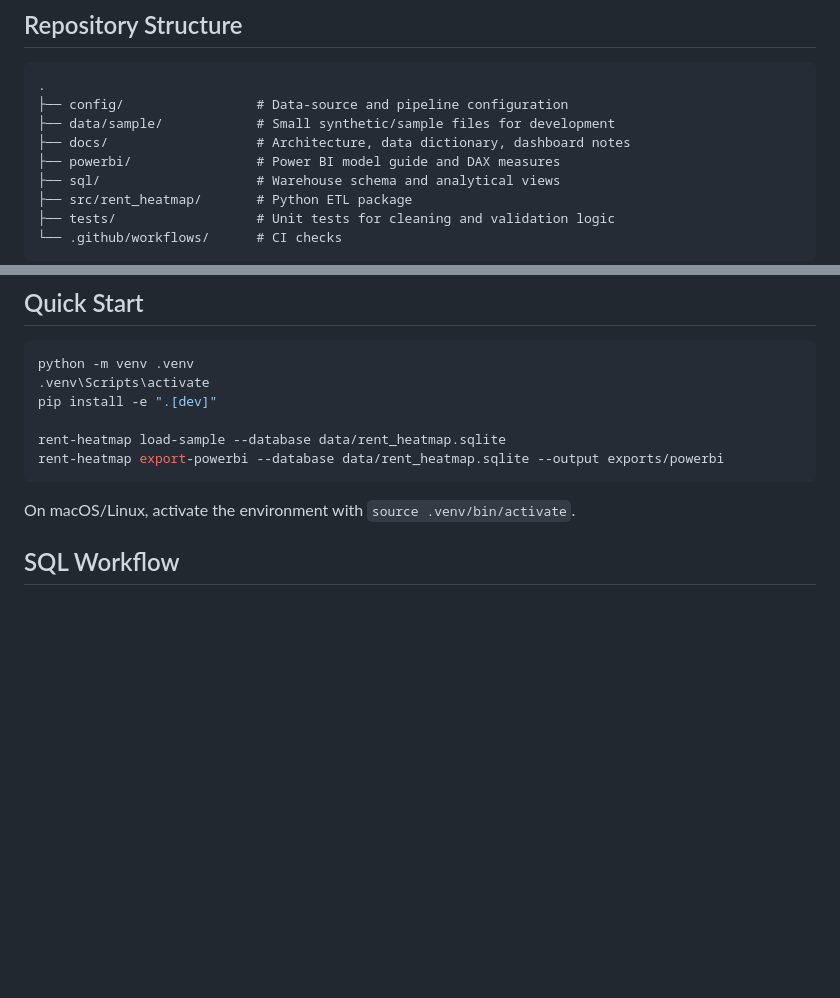
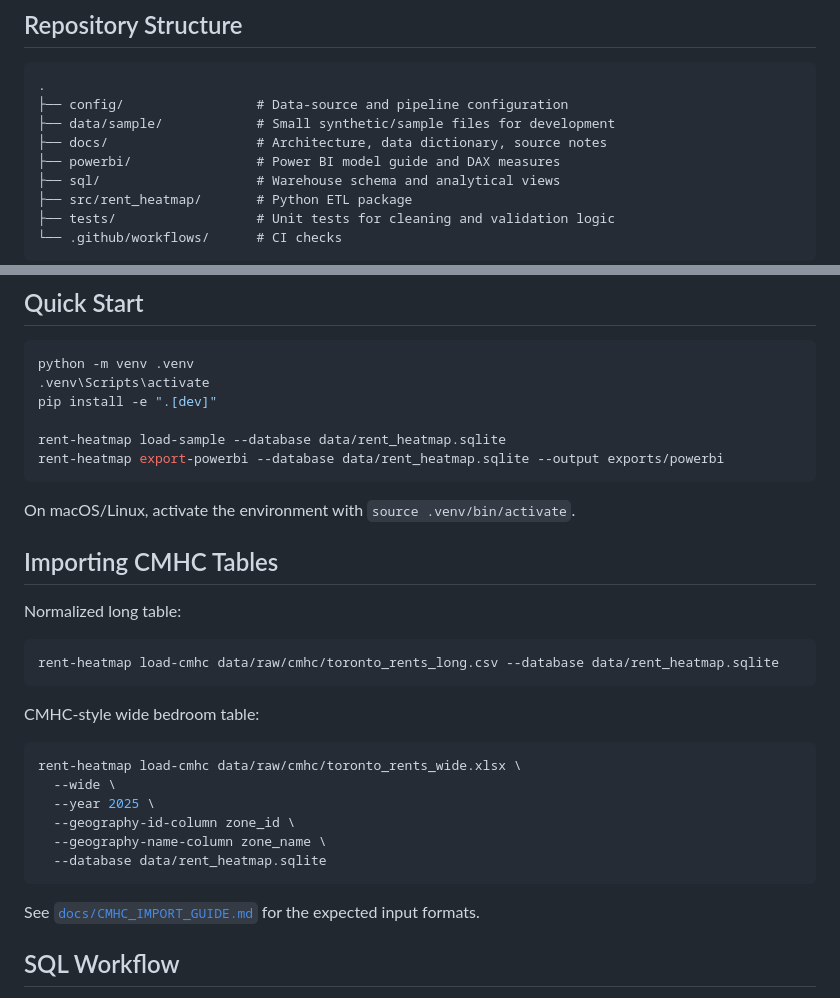
Before and after one commit to XXStvXX/Toronto-Rent-Heatmap-Lab, a Markdown page: README.md, 2 parts joined by grey strips. Drawn GitHub-style; blank space fills up the shorter version.

Commit message:
Document CMHC import workflow

````diff
--- a/README.md
+++ b/README.md
@@ -58,7 +58,7 @@ The repository includes a small sample dataset so the SQL model, tests, and Powe
 .
 ├── config/                 # Data-source and pipeline configuration
 ├── data/sample/            # Small synthetic/sample files for development
-├── docs/                   # Architecture, data dictionary, dashboard notes
+├── docs/                   # Architecture, data dictionary, source notes
 ├── powerbi/                # Power BI model guide and DAX measures
 ├── sql/                    # Warehouse schema and analytical views
 ├── src/rent_heatmap/       # Python ETL package
@@ -78,6 +78,27 @@ rent-heatmap export-powerbi --database data/rent_heatmap.sqlite --output exports
 ```
 
 On macOS/Linux, activate the environment with `source .venv/bin/activate`.
+
+## Importing CMHC Tables
+
+Normalized long table:
+
+```bash
+rent-heatmap load-cmhc data/raw/cmhc/toronto_rents_long.csv --database data/rent_heatmap.sqlite
+```
+
+CMHC-style wide bedroom table:
+
+```bash
+rent-heatmap load-cmhc data/raw/cmhc/toronto_rents_wide.xlsx \
+  --wide \
+  --year 2025 \
+  --geography-id-column zone_id \
+  --geography-name-column zone_name \
+  --database data/rent_heatmap.sqlite
+```
+
+See [`docs/CMHC_IMPORT_GUIDE.md`](docs/CMHC_IMPORT_GUIDE.md) for the expected input formats.
 
 ## SQL Workflow
 
````
